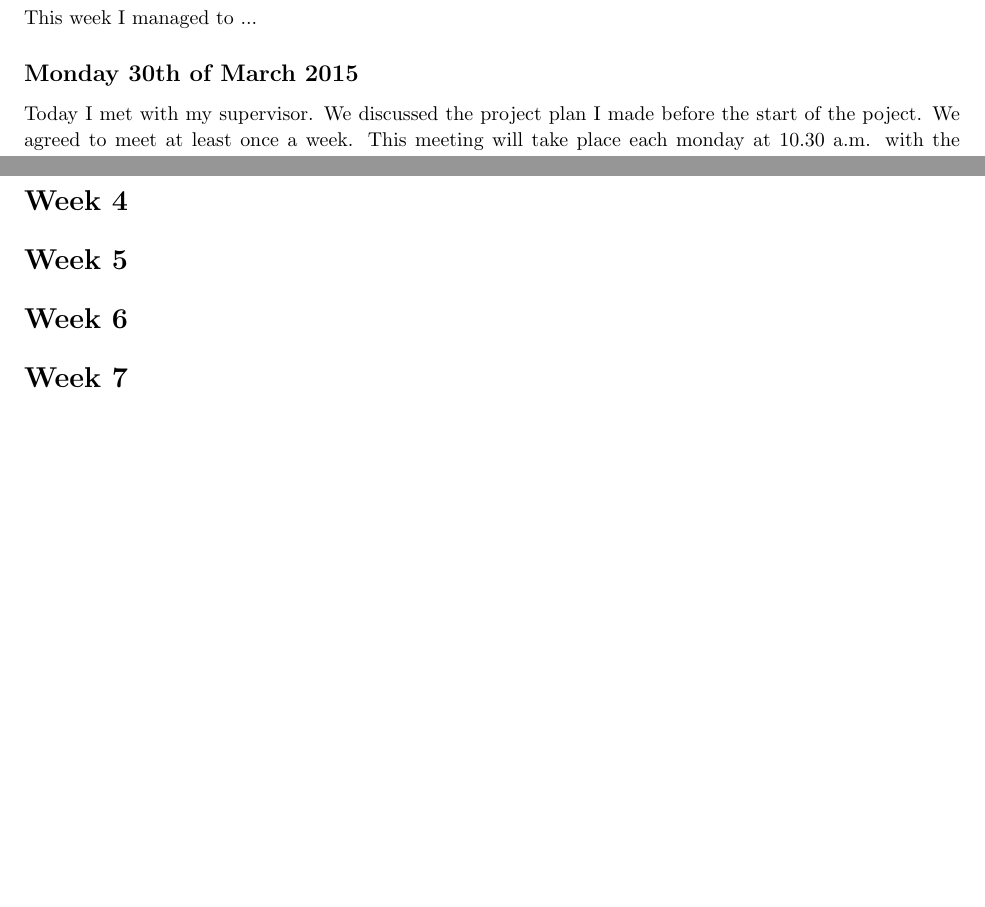
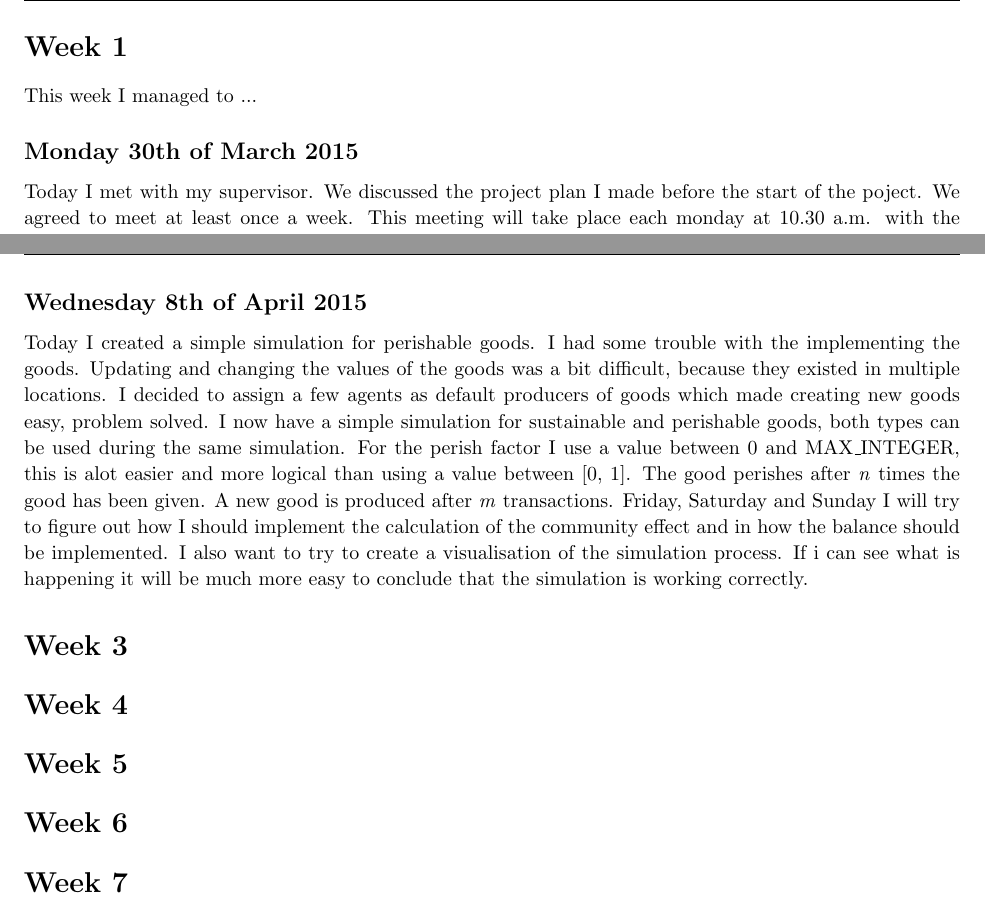
Before and after one commit to JulianRR/Afstudeerproject, a LaTeX document (ProjectLog/ProjectLog.tex): two parts of pages 3 and 4 of 4, joined at a grey line, cut at the place of the change, the shorter picture padded with empty space. Compiled offline with pdfLaTeX.

Commit message:
Updated the Project Log

```diff
--- a/ProjectLog/ProjectLog.tex
+++ b/ProjectLog/ProjectLog.tex
@@ -224,6 +224,9 @@ Today I me with my supervisor. We discussed the design document I created last w
 For the theoretical research I will compare the random rule and the balance rule with the goodwill rule, because these rules are special. During the research I will try to find more rules with the same properties.
 I also started working on the Python code for the simulator. I have created a simple simulation for the random rule with durable goods. This piece of code will be used as a foundation for the whole simulation.
 
+\subsection{Wednesday 8th of April 2015}
+Today I created a simple simulation for perishable goods. I had some trouble with the implementing the goods. Updating and changing the values of the goods was a bit difficult, because they existed in multiple locations. I decided to assign a few agents as default producers of goods which made creating new goods easy, problem solved. I now have a simple simulation for sustainable and perishable goods, both types can be used during the same simulation. For the perish factor I use a value between 0 and MAX\_INTEGER, this is alot easier and more logical than using a value between [0, 1]. The good perishes after \textit{n} times the good has been given. A new good is produced after \textit{m} transactions.
+Friday, Saturday and Sunday I will try to figure out how I should implement the calculation of the community effect and in how the balance should be implemented. I also want to try to create a visualisation of the simulation process. If i can see what is happening it will be much more easy to conclude that the simulation is working correctly.
 \section{Week 3}
 
 
```
Also changed, not shown: ProjectLog/ProjectLog.pdf, 4 other files.
